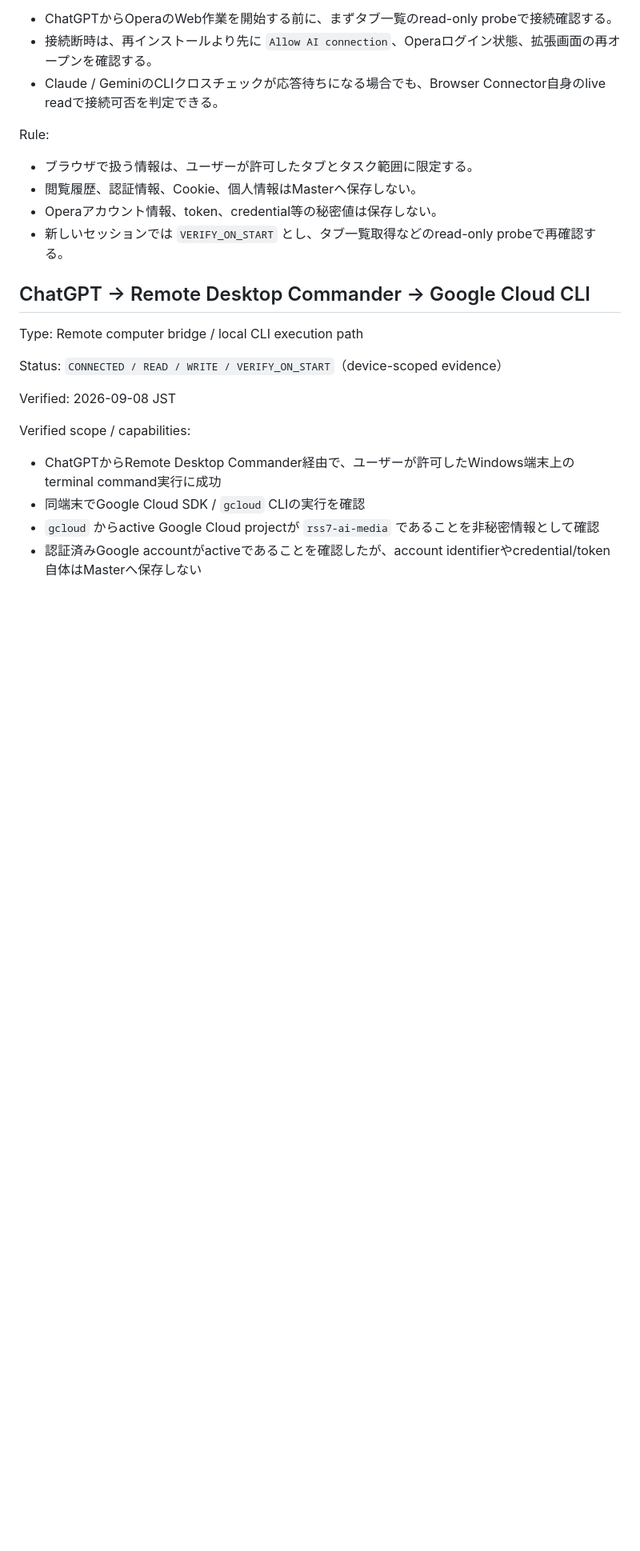
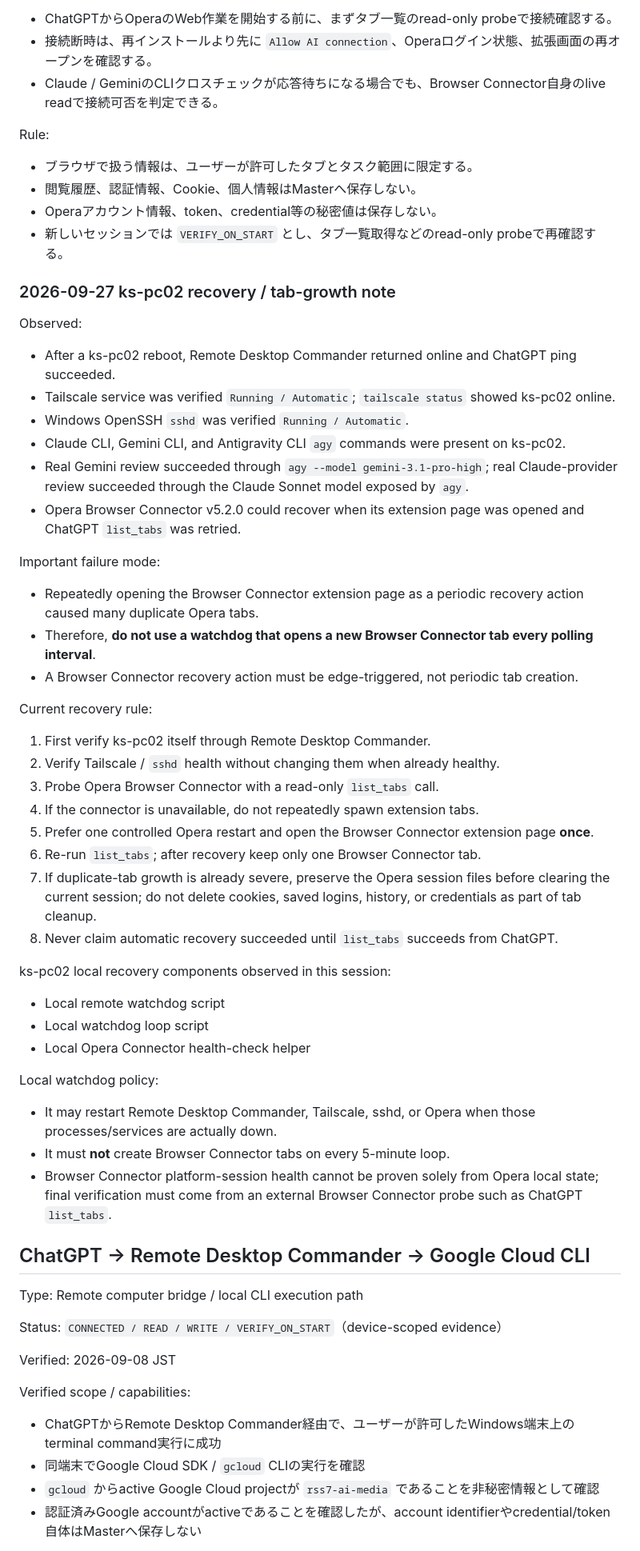
Before and after one commit to oosaka0123-sudo/ai-master, a Markdown page: CONNECT.md, the part around one of its changes. Shown at 80% size. Rendered like a GitHub page; blank space fills up the shorter version.

Commit message:
docs: record ks-pc02 recovery and Opera tab-growth guard (#58)
* docs: record ks-pc02 recovery and Opera tab-growth guard

* docs: remove local path details from connection note

```diff
--- a/CONNECT.md
+++ b/CONNECT.md
@@ -141,6 +141,41 @@ Rule:
 - 閲覧履歴、認証情報、Cookie、個人情報はMasterへ保存しない。
 - Operaアカウント情報、token、credential等の秘密値は保存しない。
 - 新しいセッションでは `VERIFY_ON_START` とし、タブ一覧取得などのread-only probeで再確認する。
+
+### 2026-09-27 ks-pc02 recovery / tab-growth note
+
+Observed:
+- After a ks-pc02 reboot, Remote Desktop Commander returned online and ChatGPT ping succeeded.
+- Tailscale service was verified `Running / Automatic`; `tailscale status` showed ks-pc02 online.
+- Windows OpenSSH `sshd` was verified `Running / Automatic`.
+- Claude CLI, Gemini CLI, and Antigravity CLI `agy` commands were present on ks-pc02.
+- Real Gemini review succeeded through `agy --model gemini-3.1-pro-high`; real Claude-provider review succeeded through the Claude Sonnet model exposed by `agy`.
+- Opera Browser Connector v5.2.0 could recover when its extension page was opened and ChatGPT `list_tabs` was retried.
+
+Important failure mode:
+- Repeatedly opening the Browser Connector extension page as a periodic recovery action caused many duplicate Opera tabs.
+- Therefore, **do not use a watchdog that opens a new Browser Connector tab every polling interval**.
+- A Browser Connector recovery action must be edge-triggered, not periodic tab creation.
+
+Current recovery rule:
+1. First verify ks-pc02 itself through Remote Desktop Commander.
+2. Verify Tailscale / `sshd` health without changing them when already healthy.
+3. Probe Opera Browser Connector with a read-only `list_tabs` call.
+4. If the connector is unavailable, do not repeatedly spawn extension tabs.
+5. Prefer one controlled Opera restart and open the Browser Connector extension page **once**.
+6. Re-run `list_tabs`; after recovery keep only one Browser Connector tab.
+7. If duplicate-tab growth is already severe, preserve the Opera session files before clearing the current session; do not delete cookies, saved logins, history, or credentials as part of tab cleanup.
+8. Never claim automatic recovery succeeded until `list_tabs` succeeds from ChatGPT.
+
+ks-pc02 local recovery components observed in this session:
+- Local remote watchdog script
+- Local watchdog loop script
+- Local Opera Connector health-check helper
+
+Local watchdog policy:
+- It may restart Remote Desktop Commander, Tailscale, sshd, or Opera when those processes/services are actually down.
+- It must **not** create Browser Connector tabs on every 5-minute loop.
+- Browser Connector platform-session health cannot be proven solely from Opera local state; final verification must come from an external Browser Connector probe such as ChatGPT `list_tabs`.
 
 ## ChatGPT → Remote Desktop Commander → Google Cloud CLI
 
```
Also changed, not shown: other parts of CONNECT.md (+1 -1 lines).
